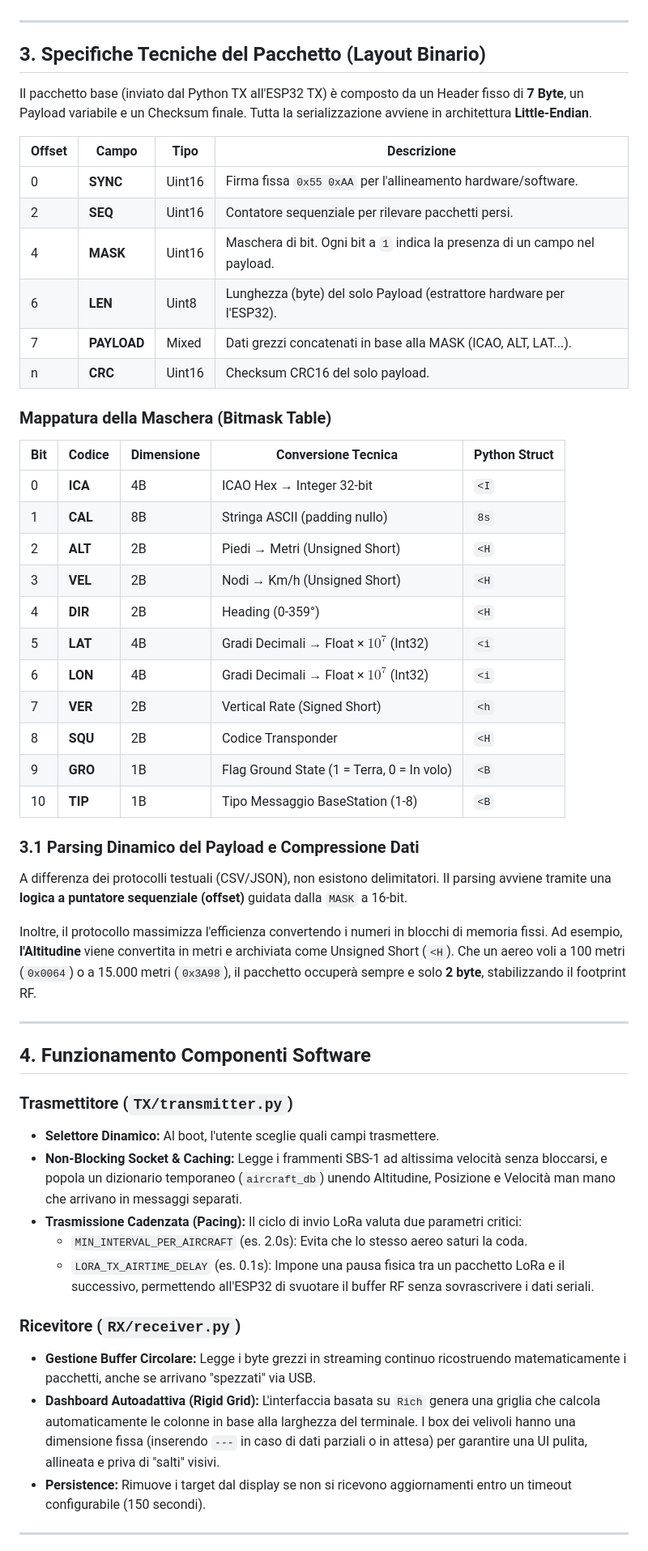
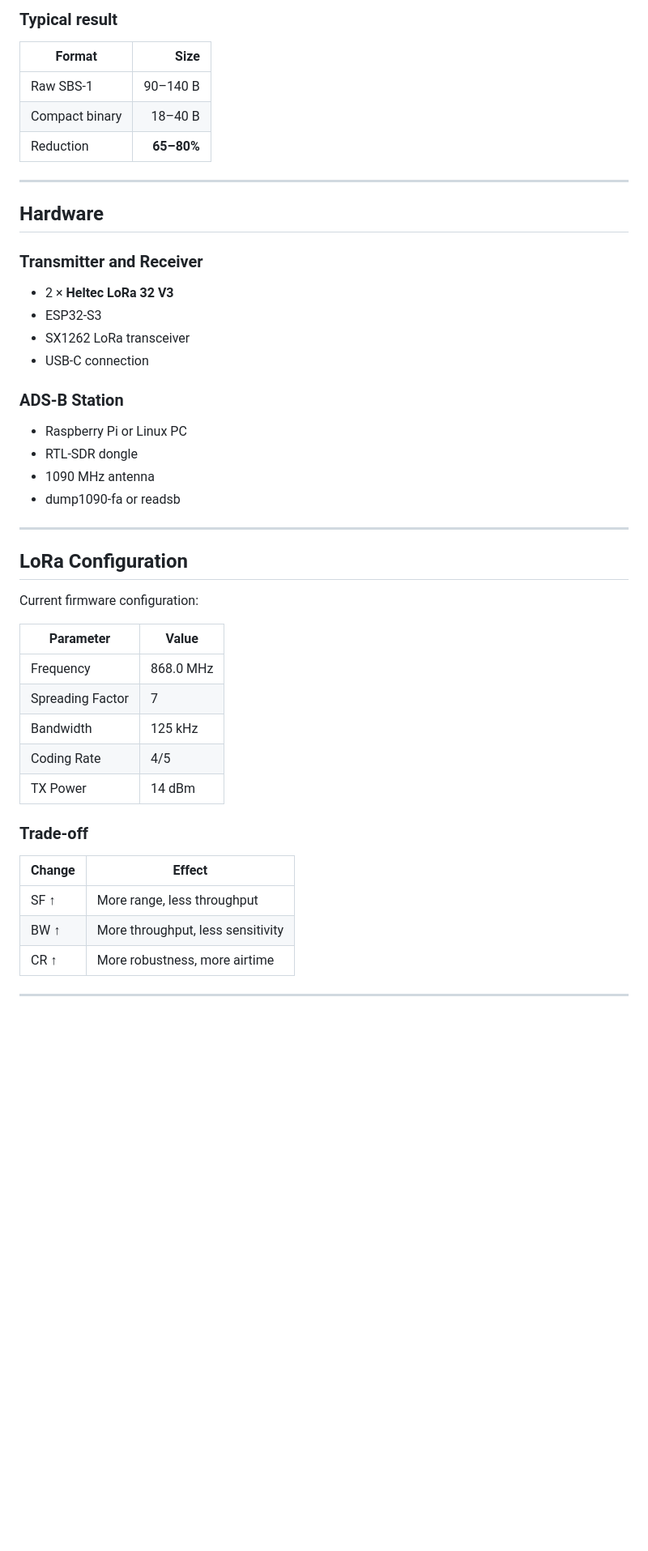
Before and after one commit to StringLess80/Heltec-LoRa-32-RF-Data-Transmission, a Markdown page: README.md, the part around one of its changes. Shown at 81% size. Rendered like a GitHub page; blank space fills up the shorter version.

```diff
--- a/README.md
+++ b/README.md
@@ -49,54 +90,50 @@ Inizialmente il sistema trasmetteva stringhe di testo (es. `ICA:4CA123,ALT:32000
+### Typical result
+
+| Format | Size |
+|---|---:|
+| Raw SBS‑1 | 90–140 B |
+| Compact binary | 18–40 B |
+| Reduction | **65–80%** |
 
 ---
 
-## 3. Specifiche Tecniche del Pacchetto (Layout Binario)
+## Hardware
 
-Il pacchetto base (inviato dal Python TX all'ESP32 TX) è composto da un Header fisso di **7 Byte**, un Payload variabile e un Checksum finale. Tutta la serializzazione avviene in architettura **Little-Endian**.
+### Transmitter and Receiver
 
-| Offset | Campo | Tipo | Descrizione |
-|---|---|---|---|
-| 0 | **SYNC** | Uint16 | Firma fissa `0x55 0xAA` per l'allineamento hardware/software. |
-| 2 | **SEQ** | Uint16 | Contatore sequenziale per rilevare pacchetti persi. |
-| 4 | **MASK** | Uint16 | Maschera di bit. Ogni bit a `1` indica la presenza di un campo nel payload. |
-| 6 | **LEN** | Uint8 | Lunghezza (byte) del solo Payload (estrattore hardware per l'ESP32). |
-| 7 | **PAYLOAD** | Mixed | Dati grezzi concatenati in base alla MASK (ICAO, ALT, LAT...). |
-| n | **CRC** | Uint16 | Checksum CRC16 del solo payload. |
+- 2 × **Heltec LoRa 32 V3**
+- ESP32‑S3
+- SX1262 LoRa transceiver
+- USB‑C connection
 
-### Mappatura della Maschera (Bitmask Table)
-| Bit | Codice | Dimensione | Conversione Tecnica | Python Struct |
-|---|---|---|---|---|
-| 0 | **ICA** | 4B | ICAO Hex → Integer 32-bit | `<I` |
-| 1 | **CAL** | 8B | Stringa ASCII (padding nullo) | `8s` |
-| 2 | **ALT** | 2B | Piedi → Metri (Unsigned Short) | `<H` |
-| 3 | **VEL** | 2B | Nodi → Km/h (Unsigned Short) | `<H` |
-| 4 | **DIR** | 2B | Heading (0-359°) | `<H` |
-| 5 | **LAT** | 4B | Gradi Decimali → Float × $10^7$ (Int32) | `<i` |
-| 6 | **LON** | 4B | Gradi Decimali → Float × $10^7$ (Int32) | `<i` |
-| 7 | **VER** | 2B | Vertical Rate (Signed Short) | `<h` |
-| 8 | **SQU** | 2B | Codice Transponder | `<H` |
-| 9 | **GRO** | 1B | Flag Ground State (1 = Terra, 0 = In volo) | `<B` |
-| 10| **TIP** | 1B | Tipo Messaggio BaseStation (1-8) | `<B` |
+### ADS‑B Station
 
-### 3.1 Parsing Dinamico del Payload e Compressione Dati
-A differenza dei protocolli testuali (CSV/JSON), non esistono delimitatori. Il parsing avviene tramite una **logica a puntatore sequenziale (offset)** guidata dalla `MASK` a 16-bit.
-
-Inoltre, il protocollo massimizza l'efficienza convertendo i numeri in blocchi di memoria fissi. Ad esempio, **l'Altitudine** viene convertita in metri e archiviata come Unsigned Short (`<H`). Che un aereo voli a 100 metri (`0x0064`) o a 15.000 metri (`0x3A98`), il pacchetto occuperà sempre e solo **2 byte**, stabilizzando il footprint RF.
+- Raspberry Pi or Linux PC
+- RTL‑SDR dongle
+- 1090 MHz antenna
+- dump1090-fa or readsb
 
 ---
 
-## 4. Funzionamento Componenti Software
+## LoRa Configuration
 
-### Trasmettitore (`TX/transmitter.py`)
-- **Selettore Dinamico:** Al boot, l'utente sceglie quali campi trasmettere.
-- **Non-Blocking Socket & Caching:** Legge i frammenti SBS-1 ad altissima velocità senza bloccarsi, e popola un dizionario temporaneo (`aircraft_db`) unendo Altitudine, Posizione e Velocità man mano che arrivano in messaggi separati.
-- **Trasmissione Cadenzata (Pacing):** Il ciclo di invio LoRa valuta due parametri critici:
-  - `MIN_INTERVAL_PER_AIRCRAFT` (es. 2.0s): Evita che lo stesso aereo saturi la coda.
-  - `LORA_TX_AIRTIME_DELAY` (es. 0.1s): Impone una pausa fisica tra un pacchetto LoRa e il successivo, permettendo all'ESP32 di svuotare il buffer RF senza sovrascrivere i dati seriali.
+Current firmware configuration:
 
-### Ricevitore (`RX/receiver.py`)
-- **Gestione Buffer Circolare:** Legge i byte grezzi in streaming continuo ricostruendo matematicamente i pacchetti, anche se arrivano "spezzati" via USB.
-- **Dashboard Autoadattiva (Rigid Grid):** L'interfaccia basata su `Rich` genera una griglia che calcola automaticamente le colonne in base alla larghezza del terminale. I box dei velivoli hanno una dimensione fissa (inserendo `---` in caso di dati parziali o in attesa) per garantire una UI pulita, allineata e priva di "salti" visivi.
-- **Persistence:** Rimuove i target dal display se non si ricevono aggiornamenti entro un timeout configurabile (150 secondi).
+| Parameter | Value |
+|---|---|
+| Frequency | 868.0 MHz |
+| Spreading Factor | 7 |
+| Bandwidth | 125 kHz |
+| Coding Rate | 4/5 |
+| TX Power | 14 dBm |
+
+### Trade‑off
+
+| Change | Effect |
+|---|---|
+| SF ↑ | More range, less throughput |
+| BW ↑ | More throughput, less sensitivity |
+| CR ↑ | More robustness, more airtime |
 
 ---
 
```
Also changed, not shown: other parts of README.md (+280 -71 lines).
